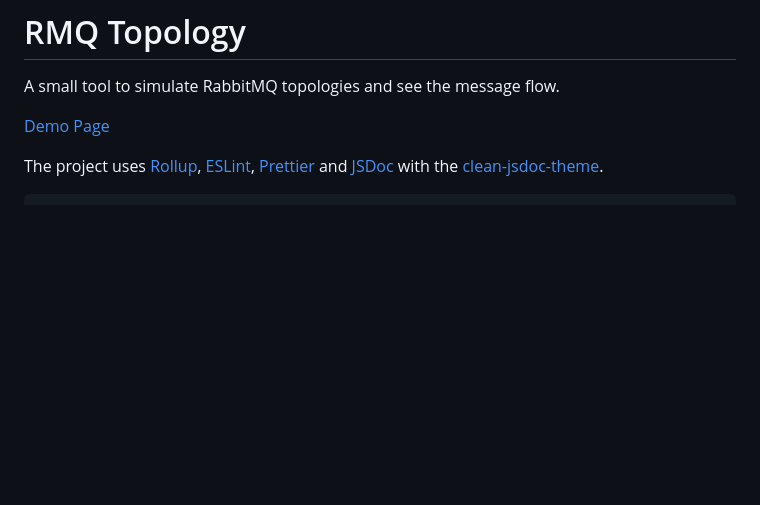
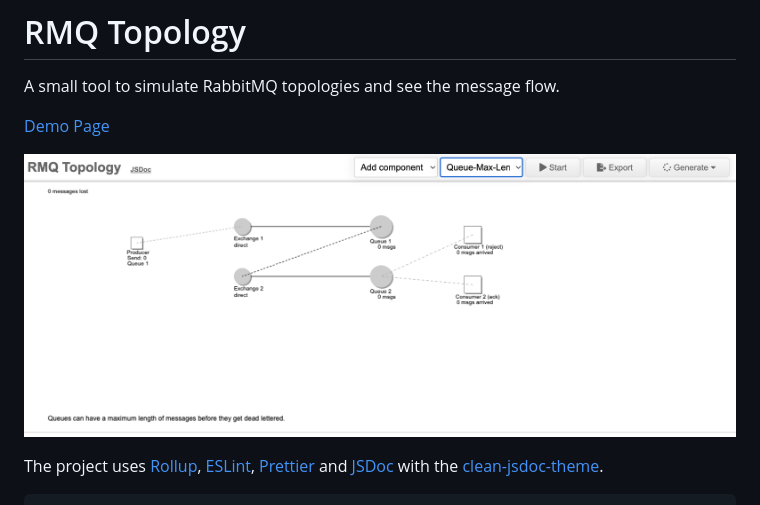
Before and after one commit to DBProductions/rmq-topology, a Markdown page: README.md, the part around the change. Rendered like a GitHub page; pictures changed too: screenshot.png (added); blank space fills up the shorter version.

Commit message:
add screenshot to README

```diff
--- a/README.md
+++ b/README.md
@@ -3,6 +3,8 @@
 A small tool to simulate RabbitMQ topologies and see the message flow.
 
 [Demo Page](https://dbproductions.github.io/rmq-topology/)
+
+![demo page screenshot](screenshot.png "Demo Page Screenshot")
 
 The project uses [Rollup](https://rollupjs.org/), [ESLint](https://eslint.org/), [Prettier](https://prettier.io/) and [JSDoc](https://jsdoc.app/) with the [clean-jsdoc-theme](https://ankdev.me/clean-jsdoc-theme/).
 
```
